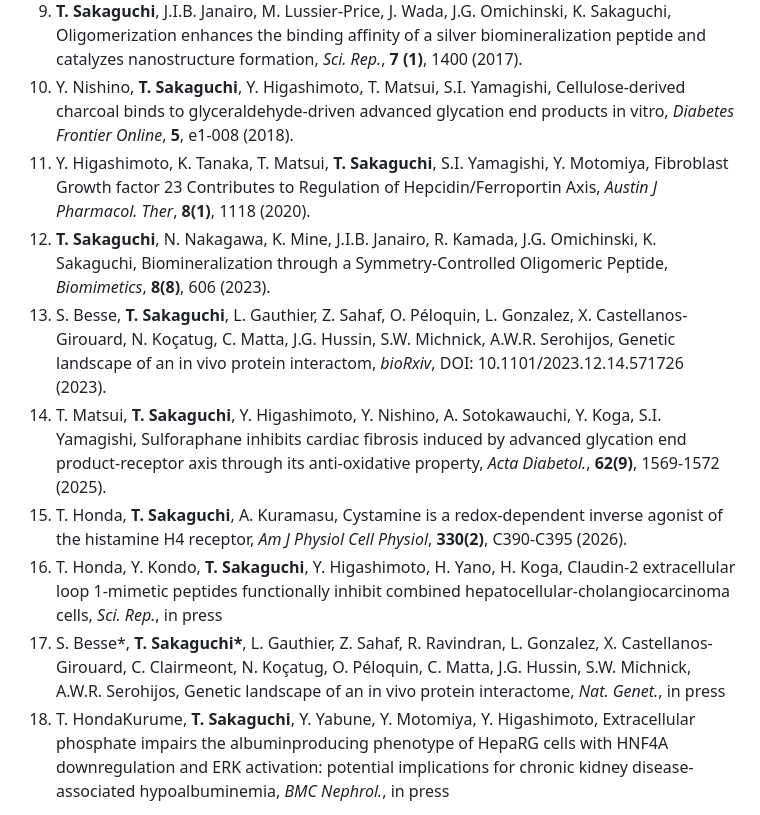
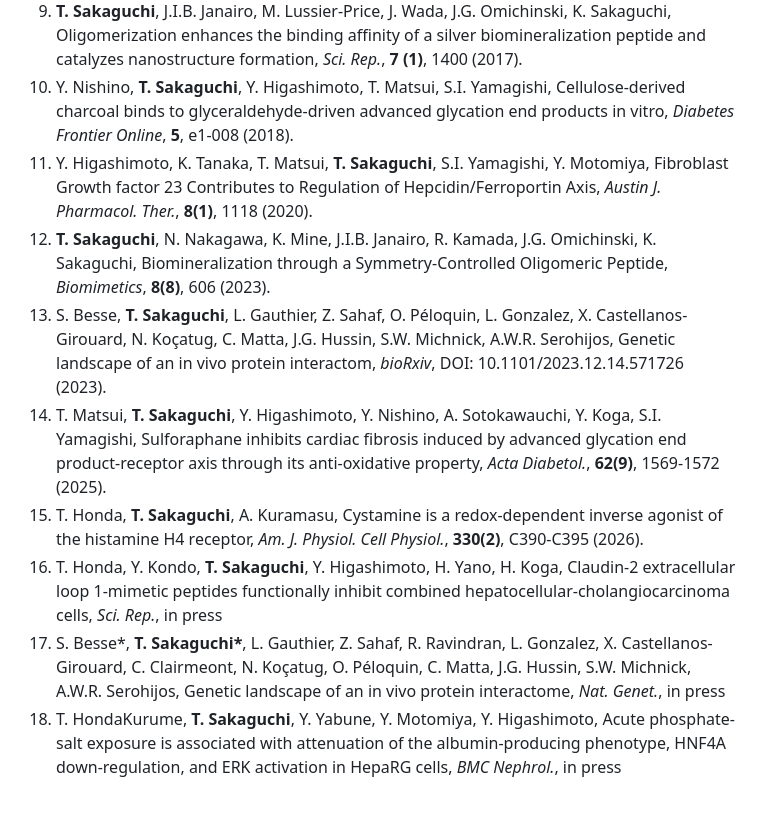
Before and after one commit to ttyskg/mycard, a Markdown page: CV_Bib.md, the part around one of its changes. Drawn GitHub-style.

Commit message:
update paper title

```diff
--- a/CV_Bib.md
+++ b/CV_Bib.md
@@ -182,13 +182,13 @@
 1. S.I. Yamagishi, T. Matsui, Y. Ishibashi, F. Isami, Y. Abe, **T. Sakaguchi**, Y. Higashimoto, Phytochemicals against advanced glycation end products (AGEs) and the receptor system, _Curr. Pharm. Des._, **23 (8)**, 1135-1141 (2017).
 1. **T. Sakaguchi**, J.I.B. Janairo, M. Lussier-Price, J. Wada, J.G. Omichinski, K. Sakaguchi, Oligomerization enhances the binding affinity of a silver biomineralization peptide and catalyzes nanostructure formation, _Sci. Rep._, **7 (1)**, 1400 (2017).
 1. Y. Nishino, **T. Sakaguchi**, Y. Higashimoto, T. Matsui, S.I. Yamagishi, Cellulose-derived charcoal binds to glyceraldehyde-driven advanced glycation end products in vitro, _Diabetes Frontier Online_, **5**, e1-008 (2018).
-1. Y. Higashimoto, K. Tanaka, T. Matsui, **T. Sakaguchi**, S.I. Yamagishi, Y. Motomiya, Fibroblast Growth factor 23 Contributes to Regulation of Hepcidin/Ferroportin Axis, _Austin J Pharmacol. Ther_, **8(1)**, 1118 (2020).
+1. Y. Higashimoto, K. Tanaka, T. Matsui, **T. Sakaguchi**, S.I. Yamagishi, Y. Motomiya, Fibroblast Growth factor 23 Contributes to Regulation of Hepcidin/Ferroportin Axis, _Austin J. Pharmacol. Ther._, **8(1)**, 1118 (2020).
 1. **T. Sakaguchi**, N. Nakagawa, K. Mine, J.I.B. Janairo, R. Kamada, J.G. Omichinski, K. Sakaguchi, Biomineralization through a Symmetry-Controlled Oligomeric Peptide, _Biomimetics_, **8(8)**, 606 (2023).
 1. S. Besse, **T. Sakaguchi**, L. Gauthier, Z. Sahaf, O. Péloquin, L. Gonzalez, X. Castellanos-Girouard, N. Koçatug, C. Matta, J.G. Hussin, S.W. Michnick, A.W.R. Serohijos, Genetic landscape of an in vivo protein interactom, _bioRxiv_, DOI: 10.1101/2023.12.14.571726 (2023).
 1. T. Matsui, **T. Sakaguchi**, Y. Higashimoto, Y. Nishino, A. Sotokawauchi, Y. Koga, S.I. Yamagishi, Sulforaphane inhibits cardiac fibrosis induced by advanced glycation end product-receptor axis through its anti-oxidative property, _Acta Diabetol._, **62(9)**, 1569-1572 (2025).
-1. T. Honda, **T. Sakaguchi**, A. Kuramasu, Cystamine is a redox-dependent inverse agonist of the histamine H4 receptor, _Am J Physiol Cell Physiol_, **330(2)**, C390-C395 (2026).
+1. T. Honda, **T. Sakaguchi**, A. Kuramasu, Cystamine is a redox-dependent inverse agonist of the histamine H4 receptor, _Am. J. Physiol. Cell Physiol._, **330(2)**, C390-C395 (2026).
 1. T. Honda, Y. Kondo, **T. Sakaguchi**, Y. Higashimoto, H. Yano, H. Koga, Claudin-2 extracellular loop 1-mimetic peptides functionally inhibit combined hepatocellular-cholangiocarcinoma cells, _Sci. Rep._, in press
 1. S. Besse\*, **T. Sakaguchi\***, L. Gauthier, Z. Sahaf, R. Ravindran, L. Gonzalez, X. Castellanos-Girouard, C. Clairmeont, N. Koçatug, O. Péloquin, C. Matta, J.G. Hussin, S.W. Michnick, A.W.R. Serohijos, Genetic landscape of an in vivo protein interactome, _Nat. Genet._, in press
-1. T. HondaKurume, **T. Sakaguchi**, Y. Yabune, Y. Motomiya, Y. Higashimoto, Extracellular phosphate impairs the albuminproducing phenotype of HepaRG cells with HNF4A downregulation and ERK activation: potential implications for chronic kidney disease-associated hypoalbuminemia, _BMC Nephrol._, in press
+1. T. HondaKurume, **T. Sakaguchi**, Y. Yabune, Y. Motomiya, Y. Higashimoto, Acute phosphate-salt exposure is associated with attenuation of the albumin-producing phenotype, HNF4A down-regulation, and ERK activation in HepaRG cells, _BMC Nephrol._, in press
 
 
```
Also changed, not shown: other parts of CV_Bib.md (+1 -1 lines).
